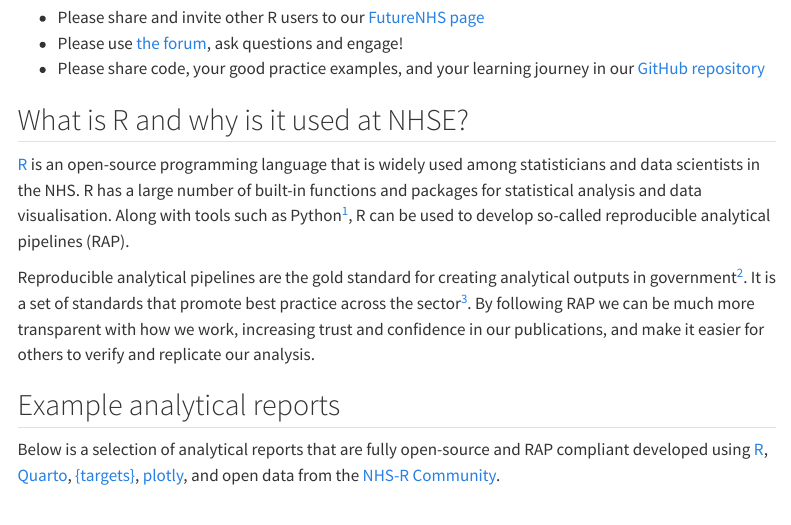
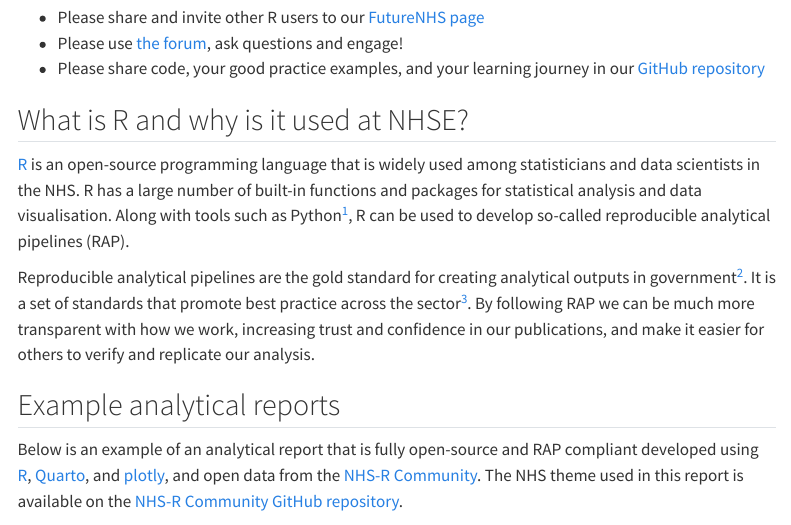
Before and after one commit to nhsengland/nhs-r-reporting, a Quarto document (docs/index.qmd): the page in a window 1100 px wide, from 320 px down. Rendered offline with R 4.5, knitr and Pandoc in place of Quarto, with nearby package versions; menus at the side of the page are left out.

Commit message:
NHS Quarto theme link

```diff
--- a/docs/index.qmd
+++ b/docs/index.qmd
@@ -22,7 +22,7 @@ Reproducible analytical pipelines are the gold standard for creating analytical
 
 ## Example analytical reports
 
-Below is a selection of analytical reports that are fully open-source and RAP compliant developed using [R](https://www.r-project.org/), [Quarto](https://quarto.org/), [{targets}](https://books.ropensci.org/targets/), [plotly](https://plotly.com/r/), and open data from the [NHS-R Community](https://nhsrcommunity.com/nhs-r-community-datasets-package-released/).
+Below is an example of an analytical report that is fully open-source and RAP compliant developed using [R](https://www.r-project.org/), [Quarto](https://quarto.org/), and [plotly](https://plotly.com/r/), and open data from the [NHS-R Community](https://nhsrcommunity.com/nhs-r-community-datasets-package-released/). The NHS theme used in this report is available on the [NHS-R Community GitHub repository](https://github.com/nhs-r-community/quarto-report-nhs-theme).
 
 <a href="examples/ae_attendance.html"><img src="assets/figures/ae_attendance_img.png" width="350" /></a>
 
```
Also changed, not shown: docs/tutorials/rstudio-git.qmd (+3 -0 lines), 15 other files.
